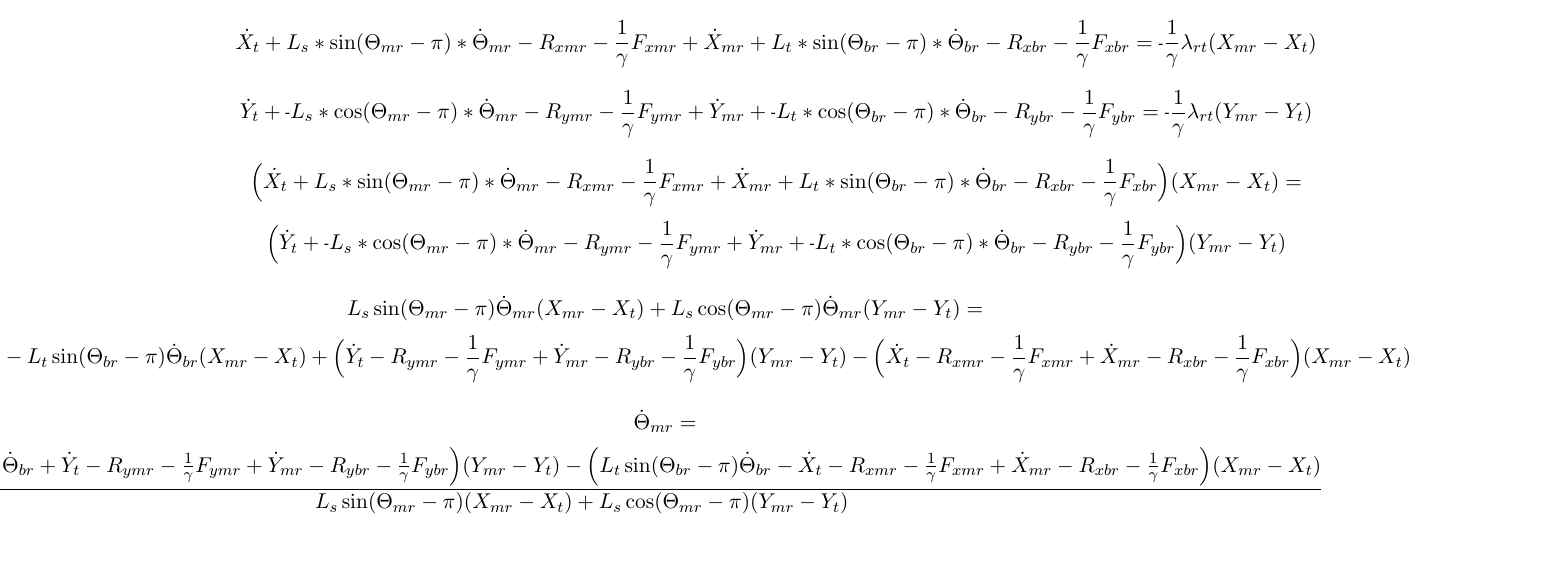
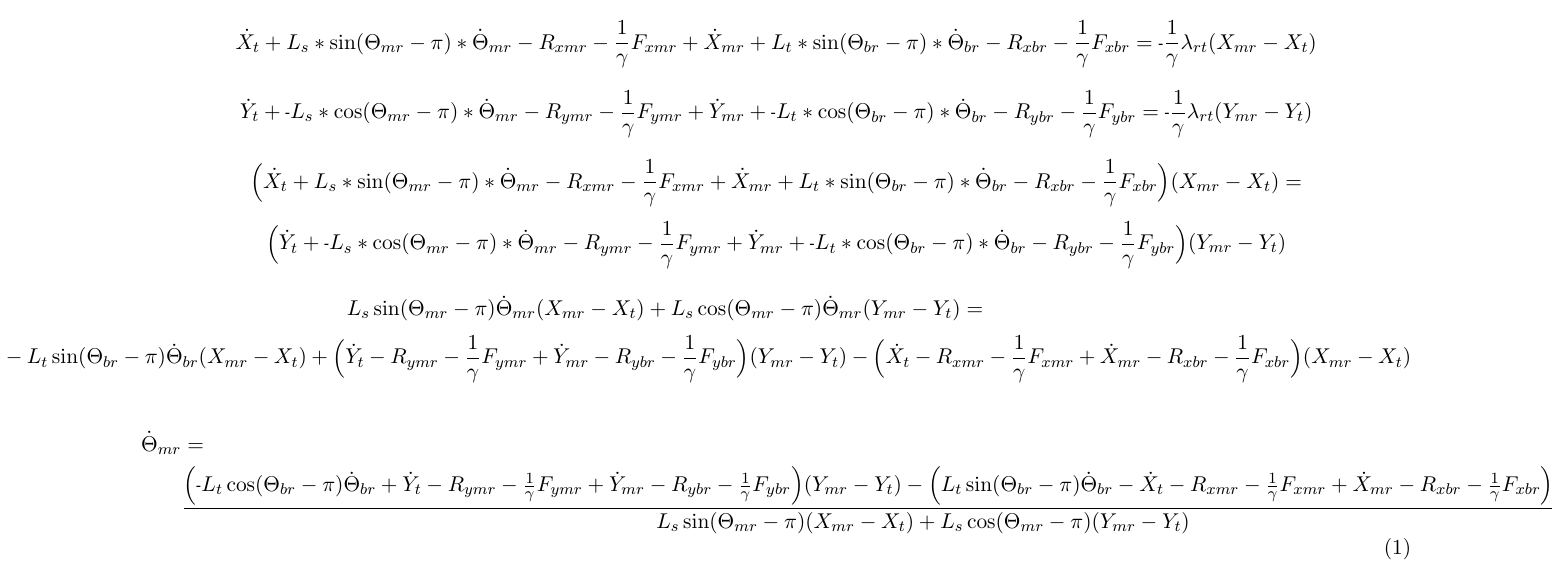
Before and after one commit to elliotc12/dynein_walk, a LaTeX document (latex/derivation.tex): part of page 6 of 6, cut so that both start at the same text. Compiled offline with pdfLaTeX.

Commit message:
slightly clean up last equation.

```diff
--- a/latex/derivation.tex
+++ b/latex/derivation.tex
@@ -166,13 +166,11 @@ $$
 \hspace*{-7.5cm} \mn L_{t}\cos(\Theta_{br}-\pi) \dot{\Theta}_{br} (Y_{mr} - Y_{t }) - L_{t}\sin(\Theta_{br}-\pi) \dot{\Theta}_{br} (X_{mr} - X_{t }) + \Big ( \dot{Y}_{t } - R_{ymr} - \frac{1}{\gamma}F_{ymr} + \dot{Y}_{mr} - R_{ybr} - \frac{1}{\gamma}F_{ybr} \Big ) (Y_{mr} - Y_{t }) - \Big ( \dot{X}_{t } - R_{xmr} - \frac{1}{\gamma}F_{xmr} + \dot{X}_{mr} - R_{xbr} - \frac{1}{\gamma}F_{xbr} \Big ) (X_{mr} - X_{t })
 $$
 
-$$
-\hspace*{-4cm} \dot{\Theta}_{mr} =
-$$
-$$
-\hspace*{-7cm} \frac{ \Big (\mn L_{t}\cos(\Theta_{br}-\pi) \dot{\Theta}_{br} + \dot{Y}_{t } - R_{ymr} - \frac{1}{\gamma}F_{ymr} + \dot{Y}_{mr} - R_{ybr} - \frac{1}{\gamma}F_{ybr} \Big ) (Y_{mr} - Y_{t }) - \Big (L_{t}\sin(\Theta_{br}-\pi) \dot{\Theta}_{br} - \dot{X}_{t } - R_{xmr} - \frac{1}{\gamma}F_{xmr} + \dot{X}_{mr} - R_{xbr} - \frac{1}{\gamma}F_{xbr} \Big ) (X_{mr} - X_{t })}
+\begin{align}
+\dot{\Theta}_{mr} &= \nonumber \\
+&\frac{ \Big (\mn L_{t}\cos(\Theta_{br}-\pi) \dot{\Theta}_{br} + \dot{Y}_{t } - R_{ymr} - \frac{1}{\gamma}F_{ymr} + \dot{Y}_{mr} - R_{ybr} - \frac{1}{\gamma}F_{ybr} \Big ) (Y_{mr} - Y_{t }) - \Big (L_{t}\sin(\Theta_{br}-\pi) \dot{\Theta}_{br} - \dot{X}_{t } - R_{xmr} - \frac{1}{\gamma}F_{xmr} + \dot{X}_{mr} - R_{xbr} - \frac{1}{\gamma}F_{xbr} \Big ) (X_{mr} - X_{t })}
 {L_{s}\sin(\Theta_{mr}-\pi)(X_{mr} - X_{t }) + L_{s}\cos(\Theta_{mr}-\pi)(Y_{mr} - Y_{t })}
-$$
+\end{align}
 
 
 \end{document}
```
